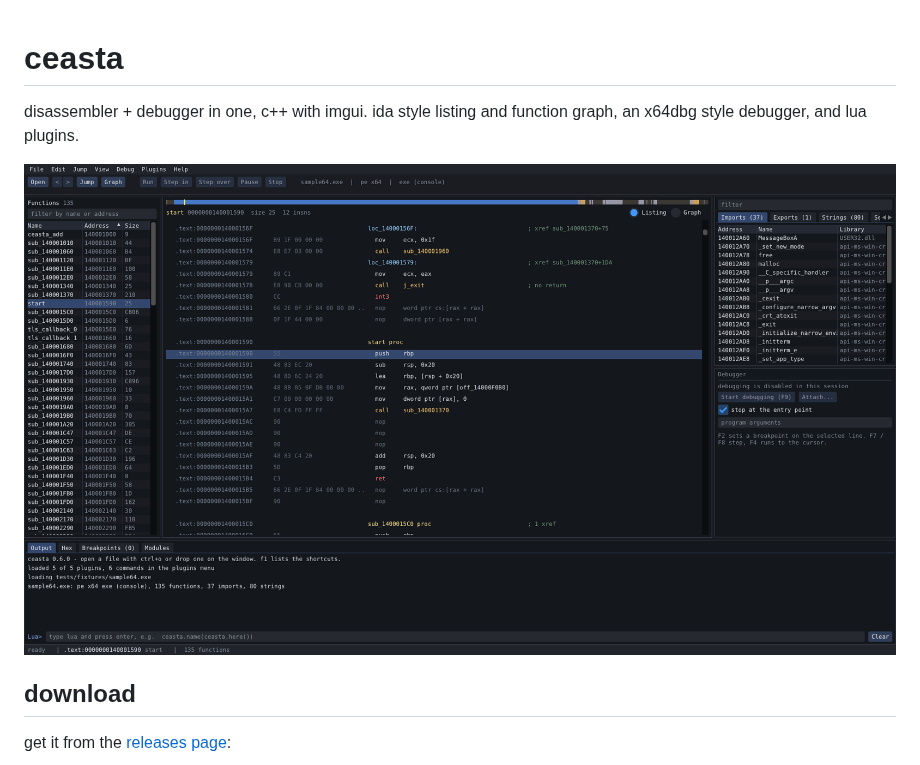
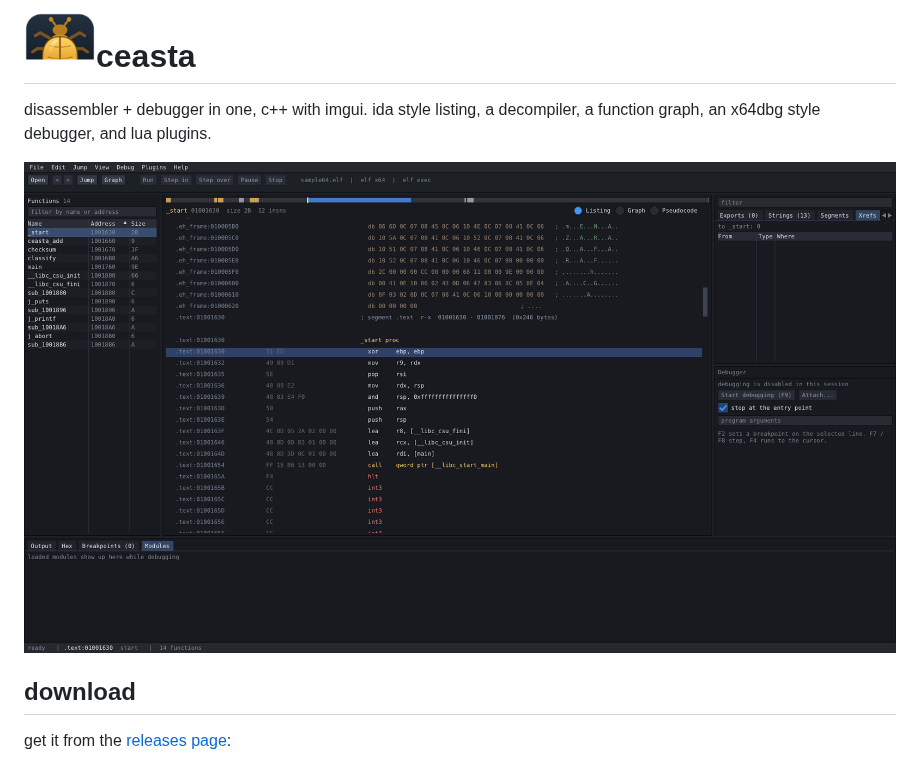
Before and after one commit to ngwg/ceasta, a Markdown page: README.md, the part around one of its changes. Rendered like a GitHub page; pictures changed too: docs/icon.png (added), docs/listing.png.

Commit message:
v0.7 - new icon (a scarab beetle) and refreshed screenshots
a real, specific object instead of the abstract mark: a gold scarab on a
dark tile, packed at 16-256 for the exe and installer. readme screenshots
regenerated on the new theme, plus a decompiler shot.

- docs/icon.svg is the source, src/ceasta.ico the packed icon

Co-Authored-By: Claude Opus 4.8 <noreply@anthropic.com>
Claude-Session: https://claude.ai/code/session_01ApKR2edELfYwLBoELZiHxz

```diff
--- a/README.md
+++ b/README.md
@@ -1,6 +1,8 @@
+<img src="docs/icon.png" align="left" width="72" height="72" alt="ceasta">
+
 # ceasta
 
-disassembler + debugger in one, c++ with imgui. ida style listing and function graph, an x64dbg style debugger, and lua plugins.
+disassembler + debugger in one, c++ with imgui. ida style listing, a decompiler, a function graph, an x64dbg style debugger, and lua plugins.
 
 ![listing](docs/listing.png)
 
```
Also changed, not shown: other parts of README.md (+4 -0 lines), docs/graph.png, docs/pseudo.png (added), 2 other files.
